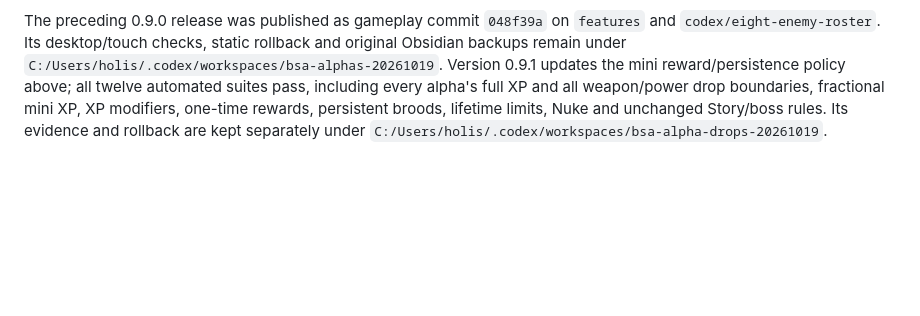
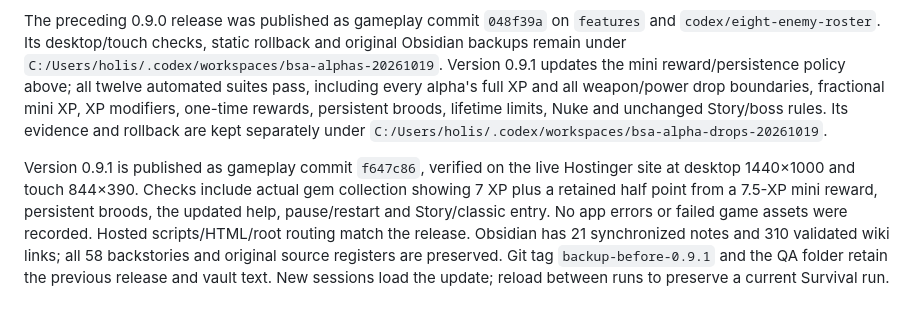
Before and after one commit to authenticallybelize/Belize-Spirit-Arena, a Markdown page: ALPHAS.md, the part around the change. Rendered like a GitHub page; blank space fills up the shorter version.

```diff
--- a/ALPHAS.md
+++ b/ALPHAS.md
@@ -35,3 +35,5 @@ Runtime atlases and hashes: `assets/ready/roster/manifest.json`; metadata: `asse
 Twelve automated suites cover all 140 queue/count boundaries, twelve reachable alphas, all twelve weapons and five arenas, damage/statuses, attack counterplay, hatch/summon timing and caps, single parent rewards, cleanup, art hashes and unchanged Story progression/saves. Local desktop 1440×1000 and touch 844×390 Edge/Playwright checks show all nine new sprites, actual controls and a Sling alpha defeat, warning states, Tapir splitting, egg/hatchling rendering, pause/restart and Story/classic entry. Browser plugin is unavailable. Controlled fixtures do not establish human balance or physical-phone performance.
 
 The preceding 0.9.0 release was published as gameplay commit `048f39a` on `features` and `codex/eight-enemy-roster`. Its desktop/touch checks, static rollback and original Obsidian backups remain under `C:/Users/holis/.codex/workspaces/bsa-alphas-20261019`. Version 0.9.1 updates the mini reward/persistence policy above; all twelve automated suites pass, including every alpha's full XP and all weapon/power drop boundaries, fractional mini XP, XP modifiers, one-time rewards, persistent broods, lifetime limits, Nuke and unchanged Story/boss rules. Its evidence and rollback are kept separately under `C:/Users/holis/.codex/workspaces/bsa-alpha-drops-20261019`.
+
+Version 0.9.1 is published as gameplay commit `f647c86`, verified on the live Hostinger site at desktop 1440×1000 and touch 844×390. Checks include actual gem collection showing 7 XP plus a retained half point from a 7.5-XP mini reward, persistent broods, the updated help, pause/restart and Story/classic entry. No app errors or failed game assets were recorded. Hosted scripts/HTML/root routing match the release. Obsidian has 21 synchronized notes and 310 validated wiki links; all 58 backstories and original source registers are preserved. Git tag `backup-before-0.9.1` and the QA folder retain the previous release and vault text. New sessions load the update; reload between runs to preserve a current Survival run.
```
Also changed, not shown: README.md (+2 -0 lines).
